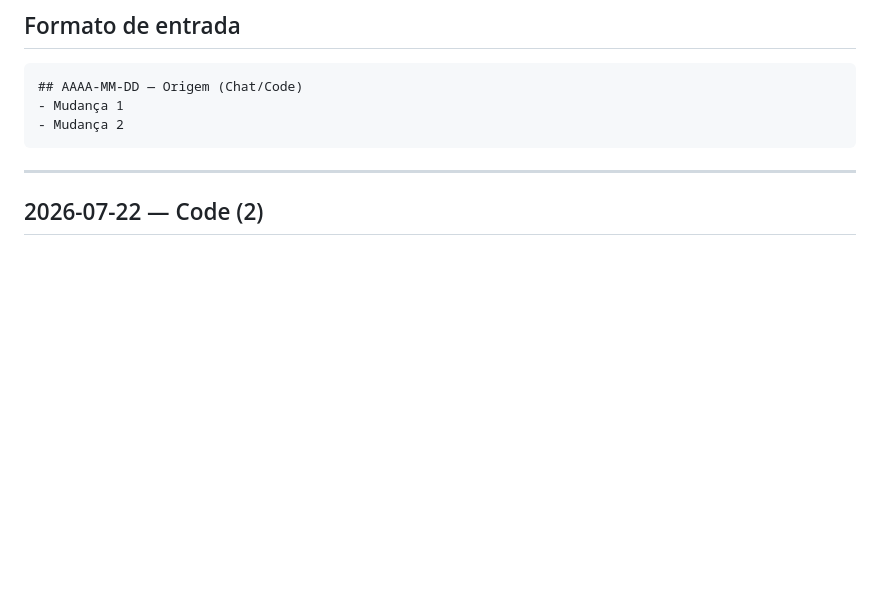
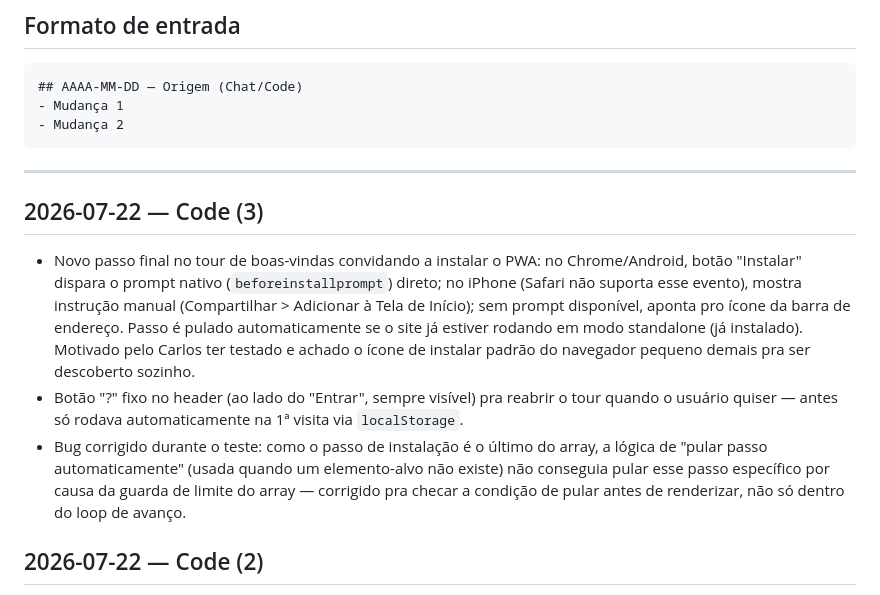
Before and after one commit to tatauportau/Portal-hiperlocal-da-Zona-Norte-de-S-o-Paulo, a Markdown page: CHANGELOG.md, the part around the change. GitHub-like rendering; blank space fills up the shorter version.

Commit message:
docs: registra passo de instalação e botão de reabrir o tour no CHANGELOG (22/07)

````diff
--- a/CHANGELOG.md
+++ b/CHANGELOG.md
@@ -17,6 +17,12 @@ Registro cronológico de mudanças relevantes feitas no projeto, tanto via Claud
 ```
 
 ---
+
+## 2026-07-22 — Code (3)
+
+- Novo passo final no tour de boas-vindas convidando a instalar o PWA: no Chrome/Android, botão "Instalar" dispara o prompt nativo (`beforeinstallprompt`) direto; no iPhone (Safari não suporta esse evento), mostra instrução manual (Compartilhar > Adicionar à Tela de Início); sem prompt disponível, aponta pro ícone da barra de endereço. Passo é pulado automaticamente se o site já estiver rodando em modo standalone (já instalado). Motivado pelo Carlos ter testado e achado o ícone de instalar padrão do navegador pequeno demais pra ser descoberto sozinho.
+- Botão "?" fixo no header (ao lado do "Entrar", sempre visível) pra reabrir o tour quando o usuário quiser — antes só rodava automaticamente na 1ª visita via `localStorage`.
+- Bug corrigido durante o teste: como o passo de instalação é o último do array, a lógica de "pular passo automaticamente" (usada quando um elemento-alvo não existe) não conseguia pular esse passo específico por causa da guarda de limite do array — corrigido pra checar a condição de pular antes de renderizar, não só dentro do loop de avanço.
 
 ## 2026-07-22 — Code (2)
 
````
